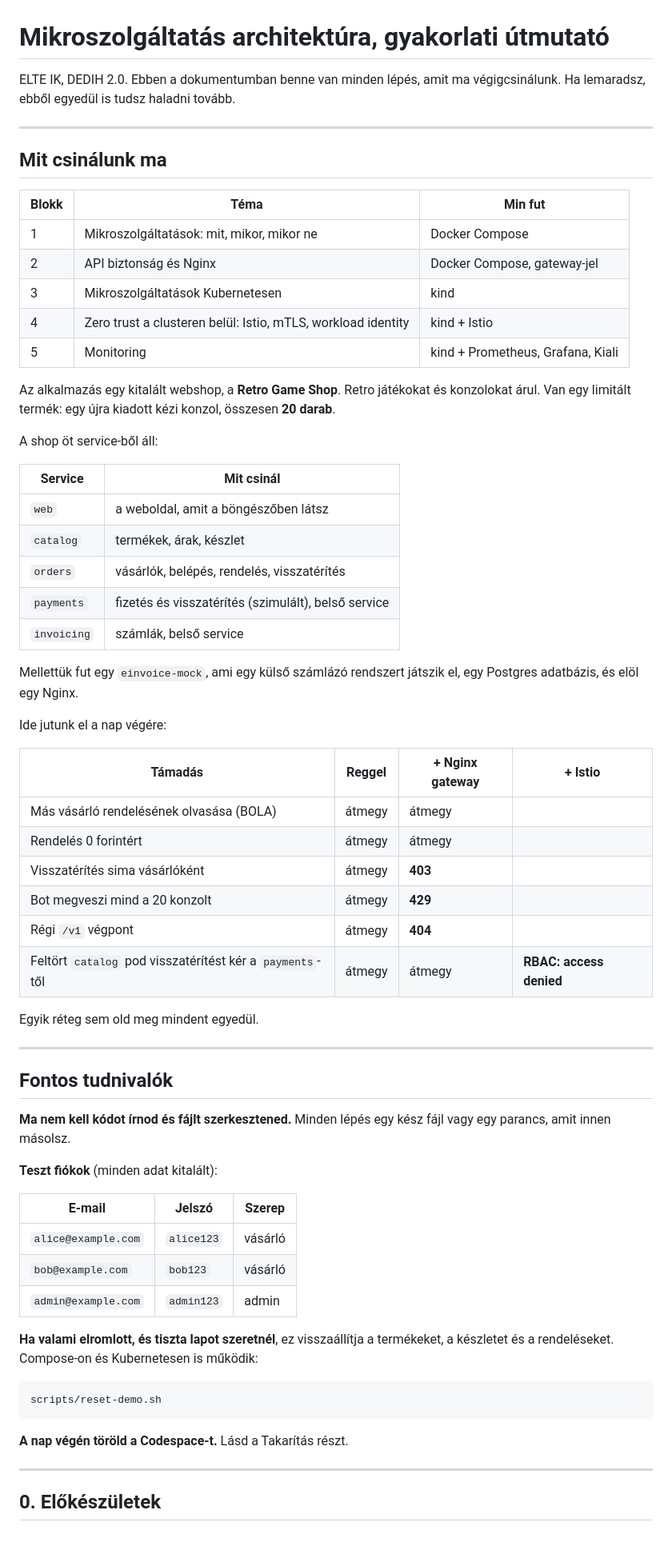
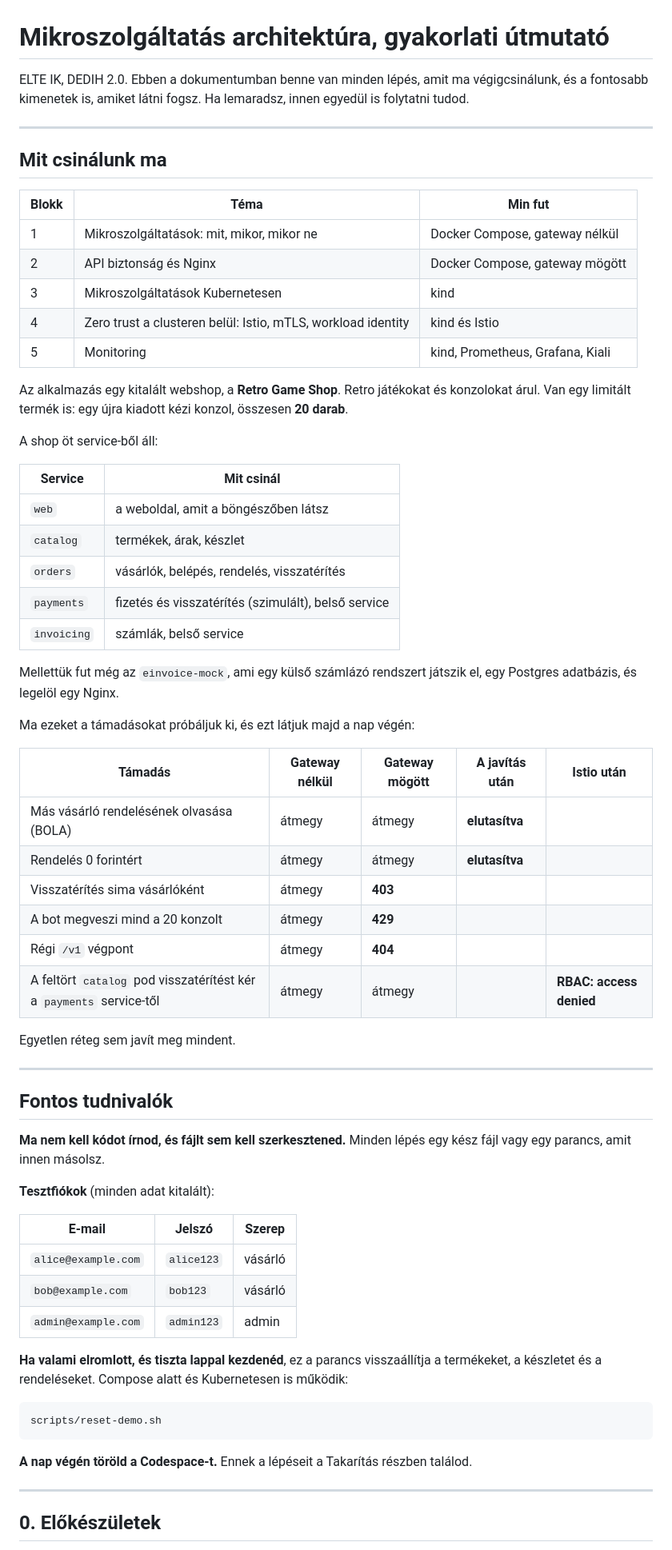
Before and after one commit to joczikszabi/dedih-microservices, a Markdown page: docs/LAB.md, the part around one of its changes. Shown at 80% size. Drawn GitHub-style.

````diff
--- a/docs/LAB.md
+++ b/docs/LAB.md
@@ -1,7 +1,8 @@
 # Mikroszolgáltatás architektúra, gyakorlati útmutató
 
 ELTE IK, DEDIH 2.0. Ebben a dokumentumban benne van minden lépés, amit ma
-végigcsinálunk. Ha lemaradsz, ebből egyedül is tudsz haladni tovább.
+végigcsinálunk, és a fontosabb kimenetek is, amiket látni fogsz. Ha lemaradsz,
+innen egyedül is folytatni tudod.
 
 ---
 
@@ -9,14 +10,14 @@ végigcsinálunk. Ha lemaradsz, ebből egyedül is tudsz haladni tovább.
 
 | Blokk | Téma | Min fut |
 | --- | --- | --- |
-| 1 | Mikroszolgáltatások: mit, mikor, mikor ne | Docker Compose |
-| 2 | API biztonság és Nginx | Docker Compose, gateway-jel |
+| 1 | Mikroszolgáltatások: mit, mikor, mikor ne | Docker Compose, gateway nélkül |
+| 2 | API biztonság és Nginx | Docker Compose, gateway mögött |
 | 3 | Mikroszolgáltatások Kubernetesen | kind |
-| 4 | Zero trust a clusteren belül: Istio, mTLS, workload identity | kind + Istio |
-| 5 | Monitoring | kind + Prometheus, Grafana, Kiali |
+| 4 | Zero trust a clusteren belül: Istio, mTLS, workload identity | kind és Istio |
+| 5 | Monitoring | kind, Prometheus, Grafana, Kiali |
 
 Az alkalmazás egy kitalált webshop, a **Retro Game Shop**. Retro játékokat és
-konzolokat árul. Van egy limitált termék: egy újra kiadott kézi konzol,
+konzolokat árul. Van egy limitált termék is: egy újra kiadott kézi konzol,
 összesen **20 darab**.
 
 A shop öt service-ből áll:
@@ -29,30 +30,30 @@ A shop öt service-ből áll:
 | `payments` | fizetés és visszatérítés (szimulált), belső service |
 | `invoicing` | számlák, belső service |
 
-Mellettük fut egy `einvoice-mock`, ami egy külső számlázó rendszert játszik el,
-egy Postgres adatbázis, és elöl egy Nginx.
+Mellettük fut még az `einvoice-mock`, ami egy külső számlázó rendszert játszik
+el, egy Postgres adatbázis, és legelöl egy Nginx.
 
-Ide jutunk el a nap végére:
+Ma ezeket a támadásokat próbáljuk ki, és ezt látjuk majd a nap végén:
 
-| Támadás | Reggel | + Nginx gateway | + Istio |
-| --- | --- | --- | --- |
-| Más vásárló rendelésének olvasása (BOLA) | átmegy | átmegy | |
-| Rendelés 0 forintért | átmegy | átmegy | |
-| Visszatérítés sima vásárlóként | átmegy | **403** | |
-| Bot megveszi mind a 20 konzolt | átmegy | **429** | |
-| Régi `/v1` végpont | átmegy | **404** | |
-| Feltört `catalog` pod visszatérítést kér a `payments`-től | átmegy | átmegy | **RBAC: access denied** |
+| Támadás | Gateway nélkül | Gateway mögött | A javítás után | Istio után |
+| --- | --- | --- | --- | --- |
+| Más vásárló rendelésének olvasása (BOLA) | átmegy | átmegy | **elutasítva** | |
+| Rendelés 0 forintért | átmegy | átmegy | **elutasítva** | |
+| Visszatérítés sima vásárlóként | átmegy | **403** | | |
+| A bot megveszi mind a 20 konzolt | átmegy | **429** | | |
+| Régi `/v1` végpont | átmegy | **404** | | |
+| A feltört `catalog` pod visszatérítést kér a `payments` service-től | átmegy | átmegy | | **RBAC: access denied** |
 
-Egyik réteg sem old meg mindent egyedül.
+Egyetlen réteg sem javít meg mindent.
 
 ---
 
 ## Fontos tudnivalók
 
-**Ma nem kell kódot írnod és fájlt szerkesztened.** Minden lépés egy kész fájl
-vagy egy parancs, amit innen másolsz.
+**Ma nem kell kódot írnod, és fájlt sem kell szerkesztened.** Minden lépés egy
+kész fájl vagy egy parancs, amit innen másolsz.
 
-**Teszt fiókok** (minden adat kitalált):
+**Tesztfiókok** (minden adat kitalált):
 
 | E-mail | Jelszó | Szerep |
 | --- | --- | --- |
@@ -60,14 +61,16 @@ vagy egy parancs, amit innen másolsz.
 | `bob@example.com` | `bob123` | vásárló |
 | `admin@example.com` | `admin123` | admin |
 
-**Ha valami elromlott, és tiszta lapot szeretnél**, ez visszaállítja a
-termékeket, a készletet és a rendeléseket. Compose-on és Kubernetesen is működik:
+**Ha valami elromlott, és tiszta lappal kezdenéd**, ez a parancs visszaállítja
+a termékeket, a készletet és a rendeléseket. Compose alatt és Kubernetesen is
+működik:
 
 ```bash
 scripts/reset-demo.sh
 ```
 
-**A nap végén töröld a Codespace-t.** Lásd a Takarítás részt.
+**A nap végén töröld a Codespace-t.** Ennek a lépéseit a Takarítás részben
+találod.
 
 ---
 
````
Also changed, not shown: other parts of docs/LAB.md (+175 -167 lines).
